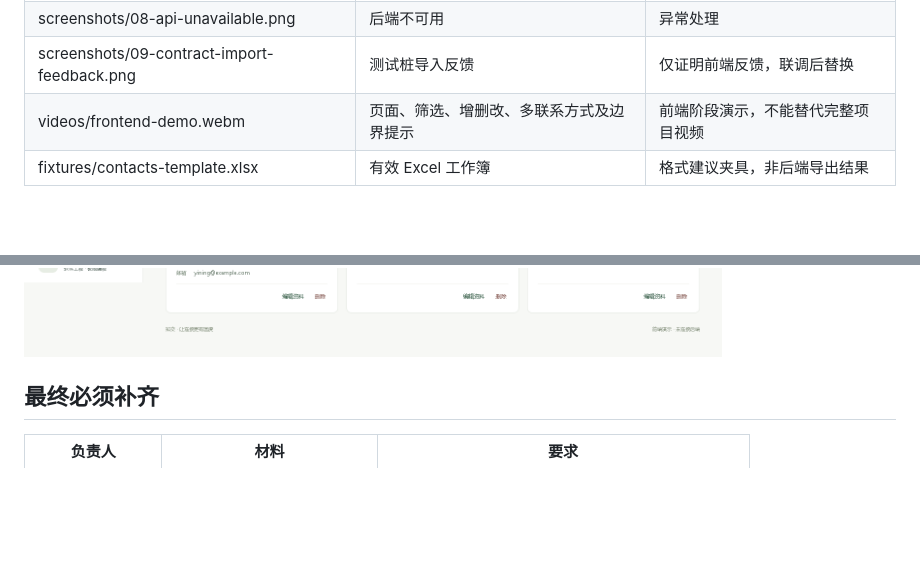
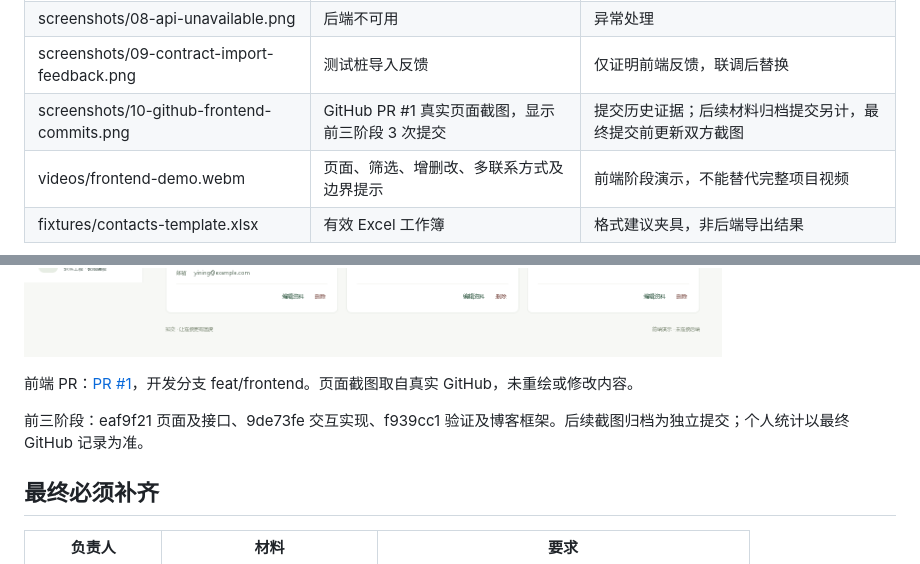
Before and after one commit to linblackchen-code/address-book, a Markdown page: docs/EVIDENCE.md, 2 parts joined by grey strips. GitHub-like rendering; blank space fills up the shorter version.

```diff
--- a/docs/EVIDENCE.md
+++ b/docs/EVIDENCE.md
@@ -15,10 +15,15 @@
 | screenshots/07-demo-mobile-form.png | 手机表单 | 手机适配 |
 | screenshots/08-api-unavailable.png | 后端不可用 | 异常处理 |
 | screenshots/09-contract-import-feedback.png | 测试桩导入反馈 | 仅证明前端反馈，联调后替换 |
+| screenshots/10-github-frontend-commits.png | GitHub PR #1 真实页面截图，显示前三阶段 3 次提交 | 提交历史证据；后续材料归档提交另计，最终提交前更新双方截图 |
 | videos/frontend-demo.webm | 页面、筛选、增删改、多联系方式及边界提示 | 前端阶段演示，不能替代完整项目视频 |
 | fixtures/contacts-template.xlsx | 有效 Excel 工作簿 | 格式建议夹具，非后端导出结果 |
 
 ![桌面演示](screenshots/01-demo-desktop.png)
+
+前端 PR：[PR #1](https://github.com/linblackchen-code/address-book/pull/1)，开发分支 feat/frontend。页面截图取自真实 GitHub，未重绘或修改内容。
+
+前三阶段：eaf9f21 页面及接口、9de73fe 交互实现、f939cc1 验证及博客框架。后续截图归档为独立提交；个人统计以最终 GitHub 记录为准。
 
 ## 最终必须补齐
 
```
Also changed, not shown: docs/BLOG_COLLABORATION_TEMPLATE.md (+11 -1 lines), docs/screenshots/10-github-frontend-commits.png (added).
